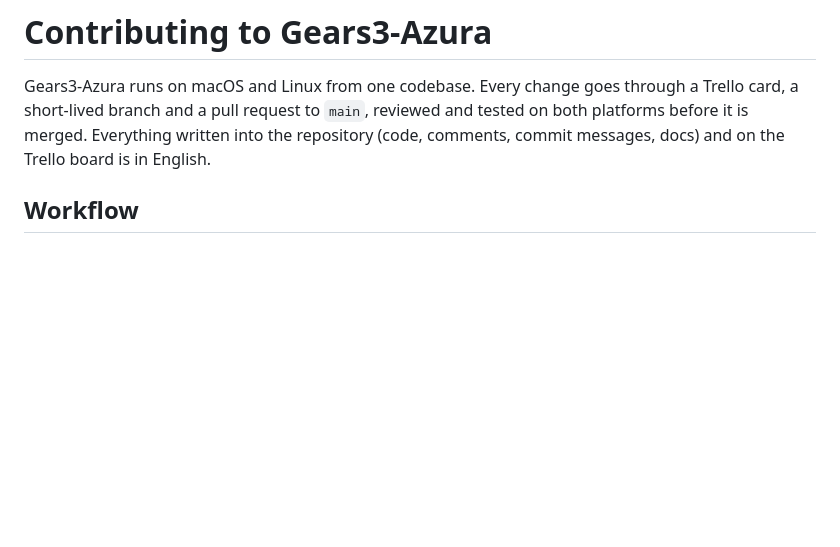
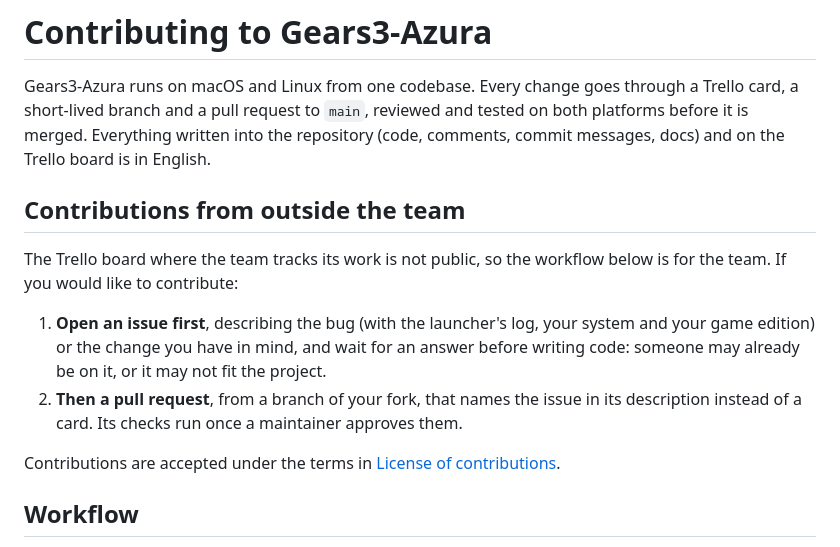
Before and after one commit to Carolux97/Azura, a Markdown page: CONTRIBUTING.md, the part around the change. Drawn GitHub-style; blank space fills up the shorter version.

Commit message:
docs: how people outside the team contribute
The repository is public, but the team tracks its work on a Trello board
that is not. CONTRIBUTING.md now asks people outside the team to open an
issue first and then a pull request that names it, and says that the
checks of their pull requests run once a maintainer approves them.

```diff
--- a/CONTRIBUTING.md
+++ b/CONTRIBUTING.md
@@ -4,6 +4,19 @@ Gears3-Azura runs on macOS and Linux from one codebase. Every change goes throug
 short-lived branch and a pull request to `main`, reviewed and tested on both platforms before it is
 merged. Everything written into the repository (code, comments, commit messages, docs) and on the
 Trello board is in English.
+
+## Contributions from outside the team
+
+The Trello board where the team tracks its work is not public, so the workflow below is for the
+team. If you would like to contribute:
+
+1. **Open an issue first**, describing the bug (with the launcher's log, your system and your game
+   edition) or the change you have in mind, and wait for an answer before writing code: someone may
+   already be on it, or it may not fit the project.
+2. **Then a pull request**, from a branch of your fork, that names the issue in its description
+   instead of a card. Its checks run once a maintainer approves them.
+
+Contributions are accepted under the terms in [License of contributions](#license-of-contributions).
 
 ## Workflow
 
```
